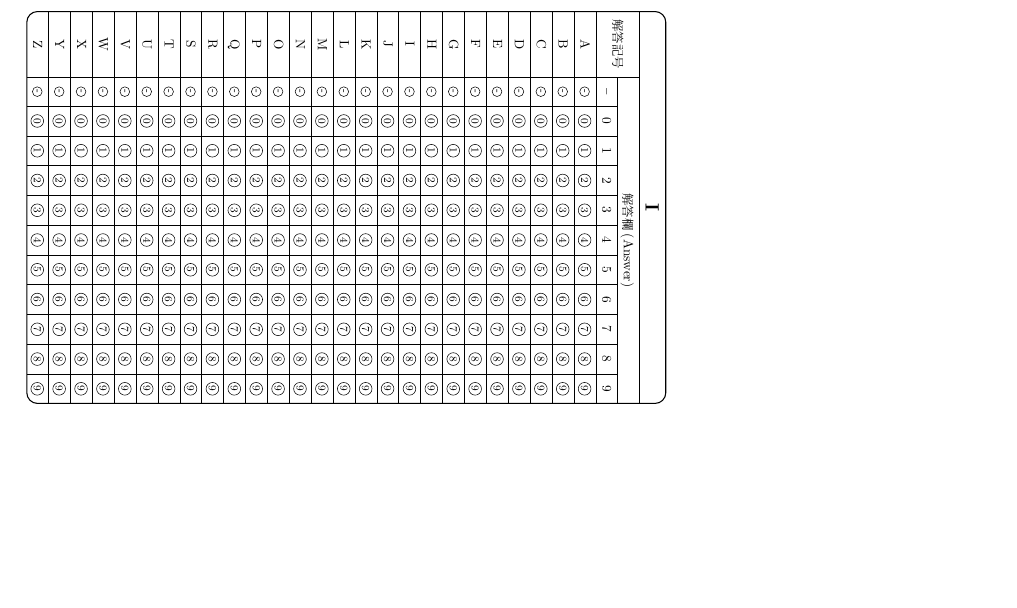
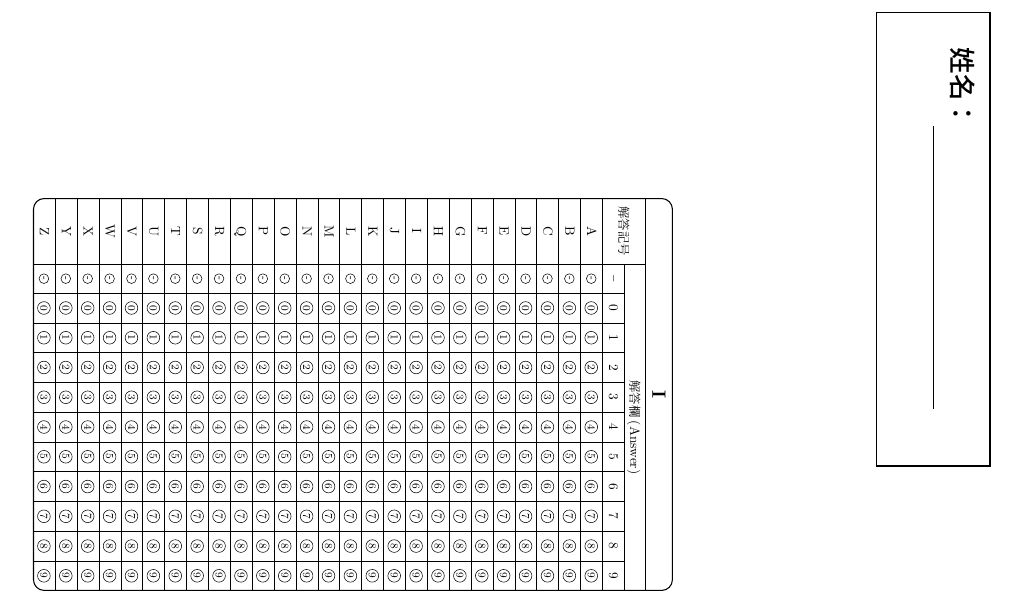
Before and after one commit to Andriyichenko/teaching, a LaTeX document (1.1/answer_sheet.tex): part of page 1 of 2, cut at the place of the change, the shorter picture padded with empty space. Compiled offline with pLaTeX and dvipdfmx.

Commit message:
解答シートの直し

```diff
--- a/1.1/answer_sheet.tex
+++ b/1.1/answer_sheet.tex
@@ -8,6 +9,23 @@
 \usepackage{lipsum}
 
 \begin{document}
+\begin{tikzpicture}[overlay, remember picture]
+    \node[anchor=north east] at ([xshift=-1cm,yshift=-1cm]current page.north east) {
+        \rotatebox{270}{%
+        \begin{tikzpicture}
+            % 绘制姓名填写区域
+            \draw[thick] (0,0) rectangle (8,2);
+
+            % 添加"姓名"标签
+            \node[anchor=west] at (0.5,1.5) {\Large \textbf{姓名：}};
+
+            % 绘制填写线
+            \draw[thick] (2,1) -- (7,1);
+
+        \end{tikzpicture}
+        }
+    };
+\end{tikzpicture}
 % 用tikz画圆角外框
 \scalebox{0.67}{%
 \rotatebox{270}{%
```
Also changed, not shown: 1.1/out/answer_sheet.pdf, 1.1/answer_sheet.tex (1 more changed lines), 2 other files.
